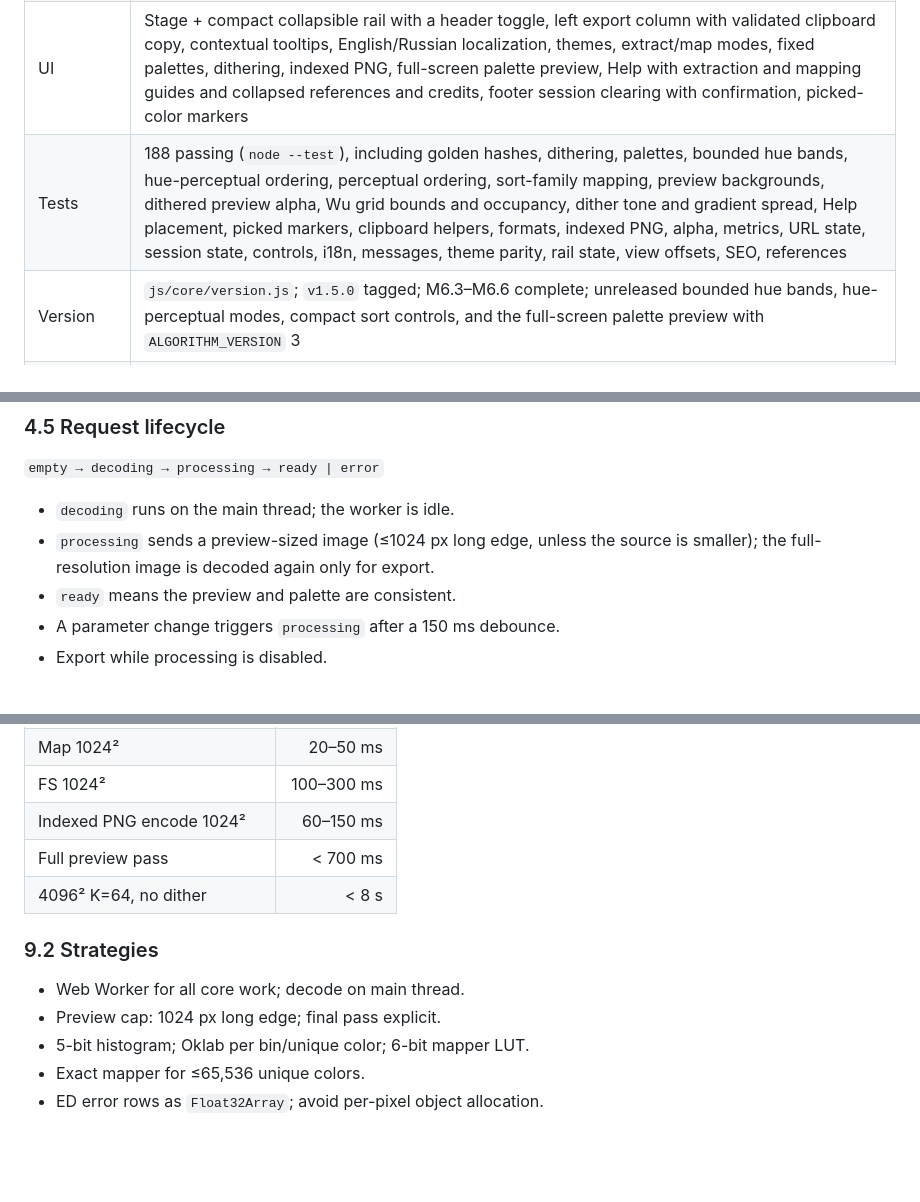
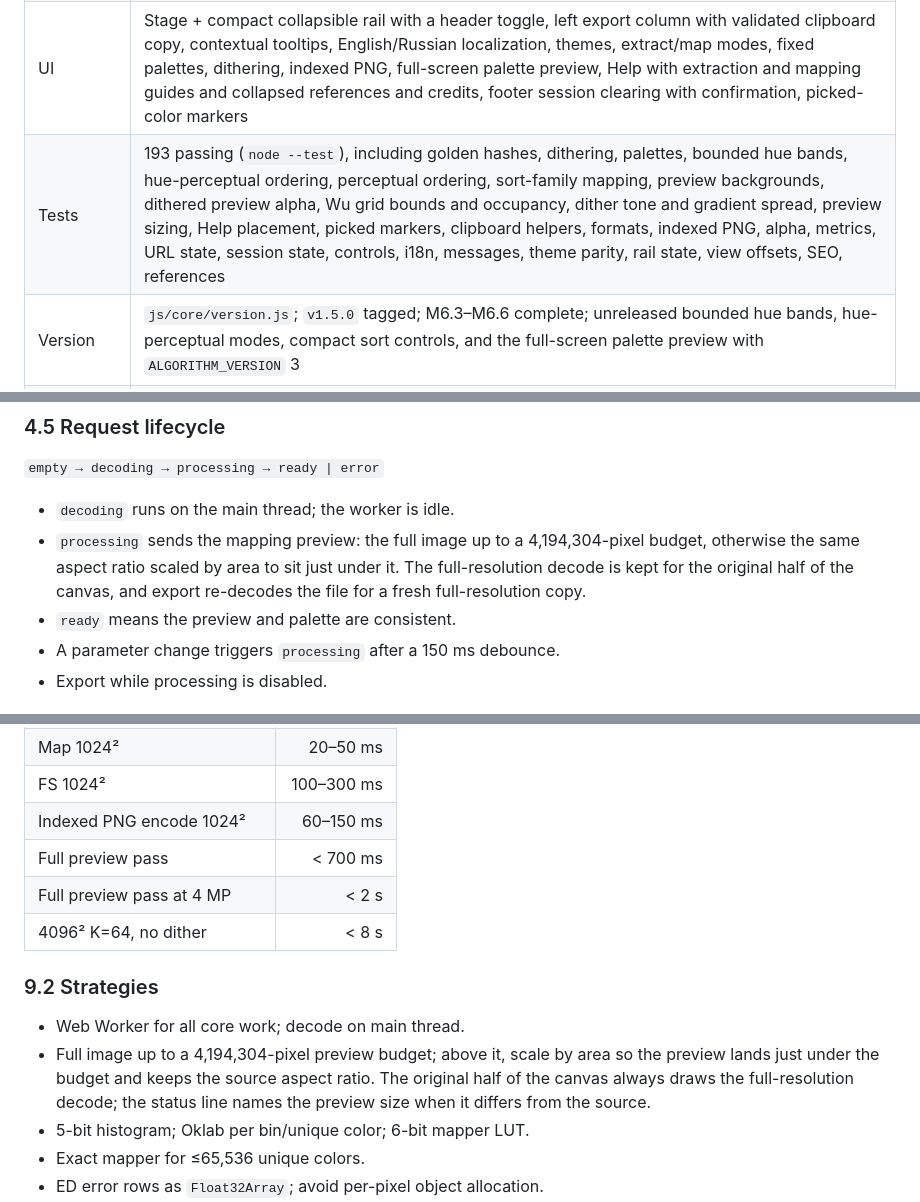
Before and after one commit to kirillhod/PaletteExtractorAndImageQuantizer, a Markdown page: IMPLEMENTATION_PLAN.md, 3 parts joined by grey strips. GitHub-like rendering; blank space fills up the shorter version.

```diff
--- a/IMPLEMENTATION_PLAN.md
+++ b/IMPLEMENTATION_PLAN.md
@@ -39,7 +39,7 @@ agents; it defers to this plan for *what* to build.
 | Scaffold | `index.html`, CSS, `package.json`, `.gitignore`, dev server, CI |
 | Core | Color, histogram, five extractors, refinement, exact/LUT mapping, dithering, PNG index/encode/decode, palettes, perceptual ordering, picked-marker serialization |
 | UI | Stage + compact collapsible rail with a header toggle, left export column with validated clipboard copy, contextual tooltips, English/Russian localization, themes, extract/map modes, fixed palettes, dithering, indexed PNG, full-screen palette preview, Help with extraction and mapping guides and collapsed references and credits, footer session clearing with confirmation, picked-color markers |
-| Tests | 188 passing (`node --test`), including golden hashes, dithering, palettes, bounded hue bands, hue-perceptual ordering, perceptual ordering, sort-family mapping, preview backgrounds, dithered preview alpha, Wu grid bounds and occupancy, dither tone and gradient spread, Help placement, picked markers, clipboard helpers, formats, indexed PNG, alpha, metrics, URL state, session state, controls, i18n, messages, theme parity, rail state, view offsets, SEO, references |
+| Tests | 193 passing (`node --test`), including golden hashes, dithering, palettes, bounded hue bands, hue-perceptual ordering, perceptual ordering, sort-family mapping, preview backgrounds, dithered preview alpha, Wu grid bounds and occupancy, dither tone and gradient spread, preview sizing, Help placement, picked markers, clipboard helpers, formats, indexed PNG, alpha, metrics, URL state, session state, controls, i18n, messages, theme parity, rail state, view offsets, SEO, references |
 | Version | `js/core/version.js`; `v1.5.0` tagged; M6.3–M6.6 complete; unreleased bounded hue bands, hue-perceptual modes, compact sort controls, and the full-screen palette preview with `ALGORITHM_VERSION` 3 |
 | Next | Ship the hue-band, hue-perceptual, compact sort, palette-preview, and Help/session-clear changes with the next release; otherwise M7 — later / not planned for v1.x |
 
@@ -394,8 +394,10 @@ Rules:
 `empty → decoding → processing → ready | error`
 
 - `decoding` runs on the main thread; the worker is idle.
-- `processing` sends a preview-sized image (≤1024 px long edge, unless the source is
-  smaller); the full-resolution image is decoded again only for export.
+- `processing` sends the mapping preview: the full image up to a 4,194,304-pixel budget,
+  otherwise the same aspect ratio scaled by area to sit just under it. The full-resolution
+  decode is kept for the original half of the canvas, and export re-decodes the file for a
+  fresh full-resolution copy.
 - `ready` means the preview and palette are consistent.
 - A parameter change triggers `processing` after a 150 ms debounce.
 - Export while processing is disabled.
@@ -1310,12 +1312,16 @@ site. Learning is opt-in, contextual, and dismissible.
 | FS 1024² | 100–300 ms |
 | Indexed PNG encode 1024² | 60–150 ms |
 | Full preview pass | < 700 ms |
+| Full preview pass at 4 MP | < 2 s |
 | 4096² K=64, no dither | < 8 s |
 
 ### 9.2 Strategies
 
 - Web Worker for all core work; decode on main thread.
-- Preview cap: 1024 px long edge; final pass explicit.
+- Full image up to a 4,194,304-pixel preview budget; above it, scale by area so the preview
+  lands just under the budget and keeps the source aspect ratio. The original half of the
+  canvas always draws the full-resolution decode; the status line names the preview size
+  when it differs from the source.
 - 5-bit histogram; Oklab per bin/unique color; 6-bit mapper LUT.
 - Exact mapper for ≤65,536 unique colors.
 - ED error rows as `Float32Array`; avoid per-pixel object allocation.
```
Also changed, not shown: other parts of IMPLEMENTATION_PLAN.md (+1 -0 lines), AGENTS.md (+9 -5 lines), README.md (+4 -2 lines), assets/og-image.png, assets/screenshots/map-dither-dark.png, assets/screenshots/workspace-dark.png, 8 other files.
